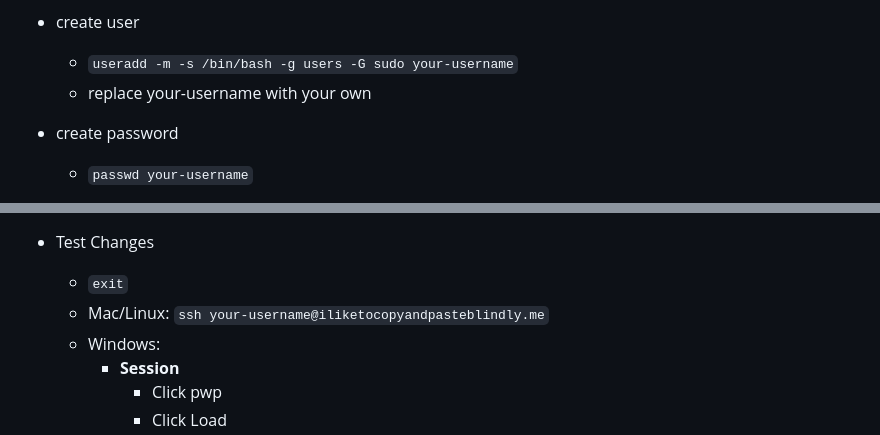
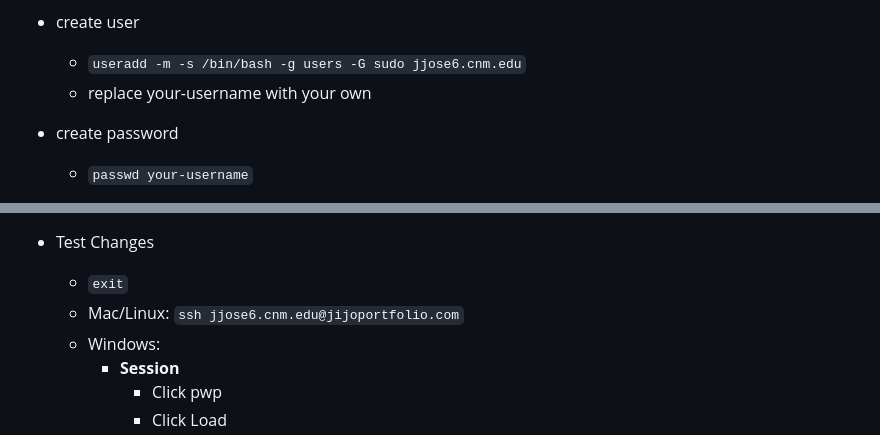
Before and after one commit to jijojosehs4all/jijo-portfolio, a Markdown page: documentation/hostingsetup.md, 2 parts joined by grey strips. Drawn GitHub-style.

Commit message:
Update hosting setup instructions with new username

```diff
--- a/documentation/hostingsetup.md
+++ b/documentation/hostingsetup.md
@@ -52,7 +52,7 @@
             - Click pwp
             - Click Save
 - create user
-    - `useradd -m -s /bin/bash -g users -G sudo your-username`
+    - `useradd -m -s /bin/bash -g users -G sudo jjose6.cnm.edu`
     - replace your-username with your own
 - create password
     - `passwd your-username`
@@ -65,7 +65,7 @@
 
 - Test Changes
     - `exit`
-    - Mac/Linux: `ssh your-username@iliketocopyandpasteblindly.me`
+    - Mac/Linux: `ssh jjose6.cnm.edu@jijoportfolio.com`
     - Windows:
         - **Session**
             - Click pwp
```
